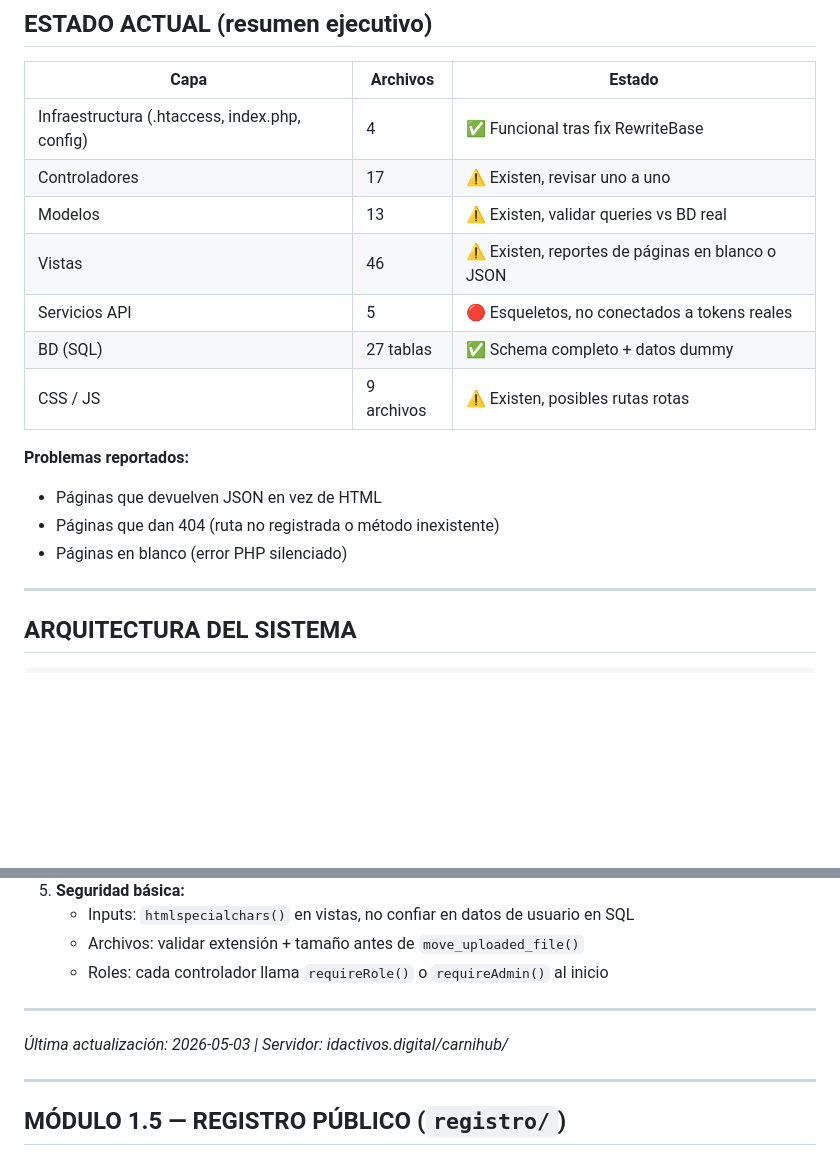
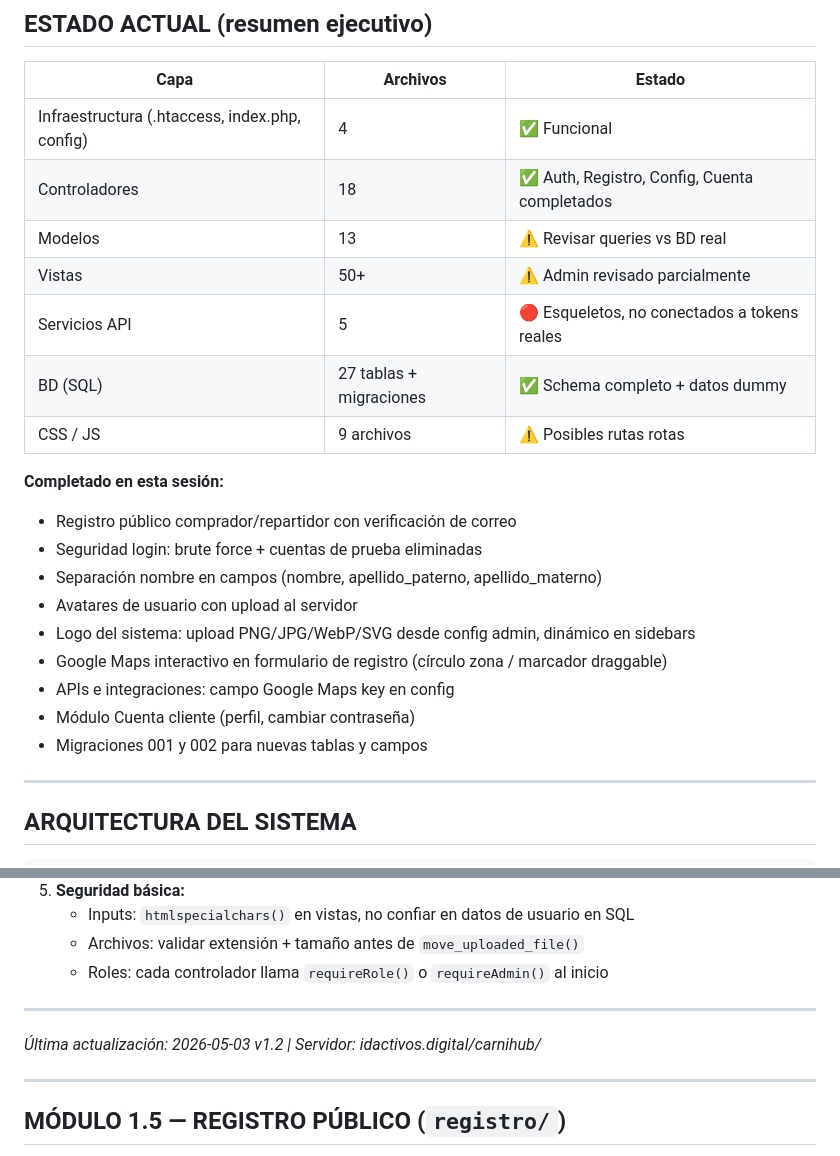
Before and after one commit to Garfopy/RESTAURANTEIDEA, a Markdown page: plan.md, 2 parts joined by grey strips. Rendered like a GitHub page; blank space fills up the shorter version.

```diff
--- a/plan.md
+++ b/plan.md
@@ -7,18 +7,24 @@
 
 | Capa | Archivos | Estado |
 |------|----------|--------|
-| Infraestructura (.htaccess, index.php, config) | 4 | ✅ Funcional tras fix RewriteBase |
-| Controladores | 17 | ⚠️ Existen, revisar uno a uno |
-| Modelos | 13 | ⚠️ Existen, validar queries vs BD real |
-| Vistas | 46 | ⚠️ Existen, reportes de páginas en blanco o JSON |
+| Infraestructura (.htaccess, index.php, config) | 4 | ✅ Funcional |
+| Controladores | 18 | ✅ Auth, Registro, Config, Cuenta completados |
+| Modelos | 13 | ⚠️ Revisar queries vs BD real |
+| Vistas | 50+ | ⚠️ Admin revisado parcialmente |
 | Servicios API | 5 | 🔴 Esqueletos, no conectados a tokens reales |
-| BD (SQL) | 27 tablas | ✅ Schema completo + datos dummy |
-| CSS / JS | 9 archivos | ⚠️ Existen, posibles rutas rotas |
+| BD (SQL) | 27 tablas + migraciones | ✅ Schema completo + datos dummy |
+| CSS / JS | 9 archivos | ⚠️ Posibles rutas rotas |
 
-**Problemas reportados:**
-- Páginas que devuelven JSON en vez de HTML
-- Páginas que dan 404 (ruta no registrada o método inexistente)
-- Páginas en blanco (error PHP silenciado)
+**Completado en esta sesión:**
+- Registro público comprador/repartidor con verificación de correo
+- Seguridad login: brute force + cuentas de prueba eliminadas
+- Separación nombre en campos (nombre, apellido_paterno, apellido_materno)
+- Avatares de usuario con upload al servidor
+- Logo del sistema: upload PNG/JPG/WebP/SVG desde config admin, dinámico en sidebars
+- Google Maps interactivo en formulario de registro (círculo zona / marcador draggable)
+- APIs e integraciones: campo Google Maps key en config
+- Módulo Cuenta cliente (perfil, cambiar contraseña)
+- Migraciones 001 y 002 para nuevas tablas y campos
 
 ---
 
@@ -948,7 +1005,7 @@ Semana 5 — Reportes y pulido
 
 ---
 
-*Última actualización: 2026-05-03 | Servidor: idactivos.digital/carnihub/*
+*Última actualización: 2026-05-03 v1.2 | Servidor: idactivos.digital/carnihub/*
 
 ---
 
```
Also changed, not shown: other parts of plan.md (+90 -19 lines).
